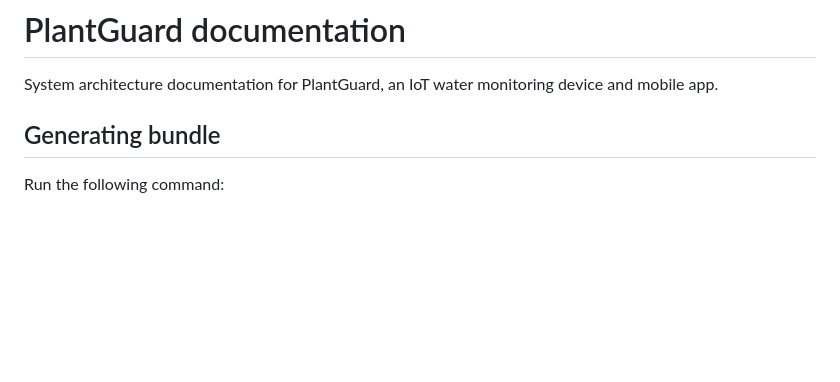
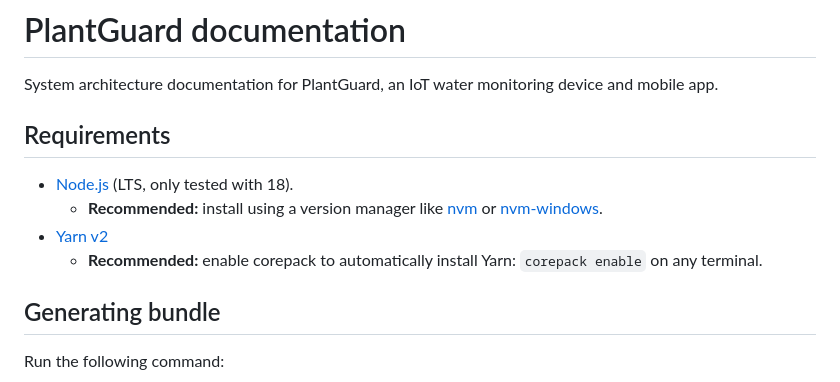
Before and after one commit to nexgeniusupc/plantguard-docs, a Markdown page: README.md, the part around the change. Drawn GitHub-style; blank space fills up the shorter version.

Commit message:
Added system requirements to README

```diff
--- a/README.md
+++ b/README.md
@@ -1,6 +1,13 @@
 # PlantGuard documentation
 
 System architecture documentation for PlantGuard, an IoT water monitoring device and mobile app.
+
+## Requirements
+
+- [Node.js](https://nodejs.org/en) (LTS, only tested with 18).
+  - **Recommended:** install using a version manager like [nvm](https://github.com/nvm-sh/nvm) or [nvm-windows](https://github.com/coreybutler/nvm-windows).
+- [Yarn v2](https://yarnpkg.com/)
+  - **Recommended:** enable corepack to automatically install Yarn: `corepack enable` on any terminal.
 
 ## Generating bundle
 
```
